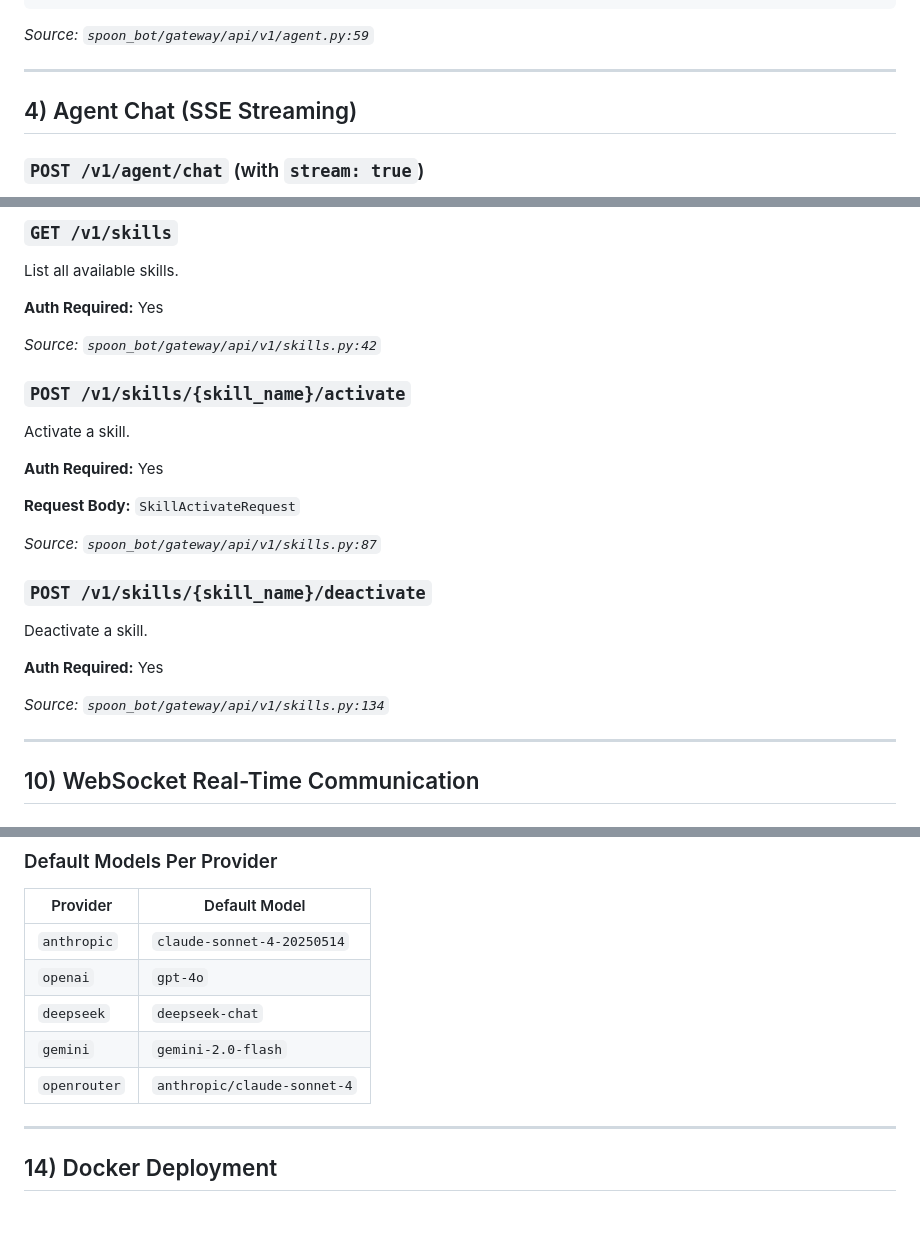
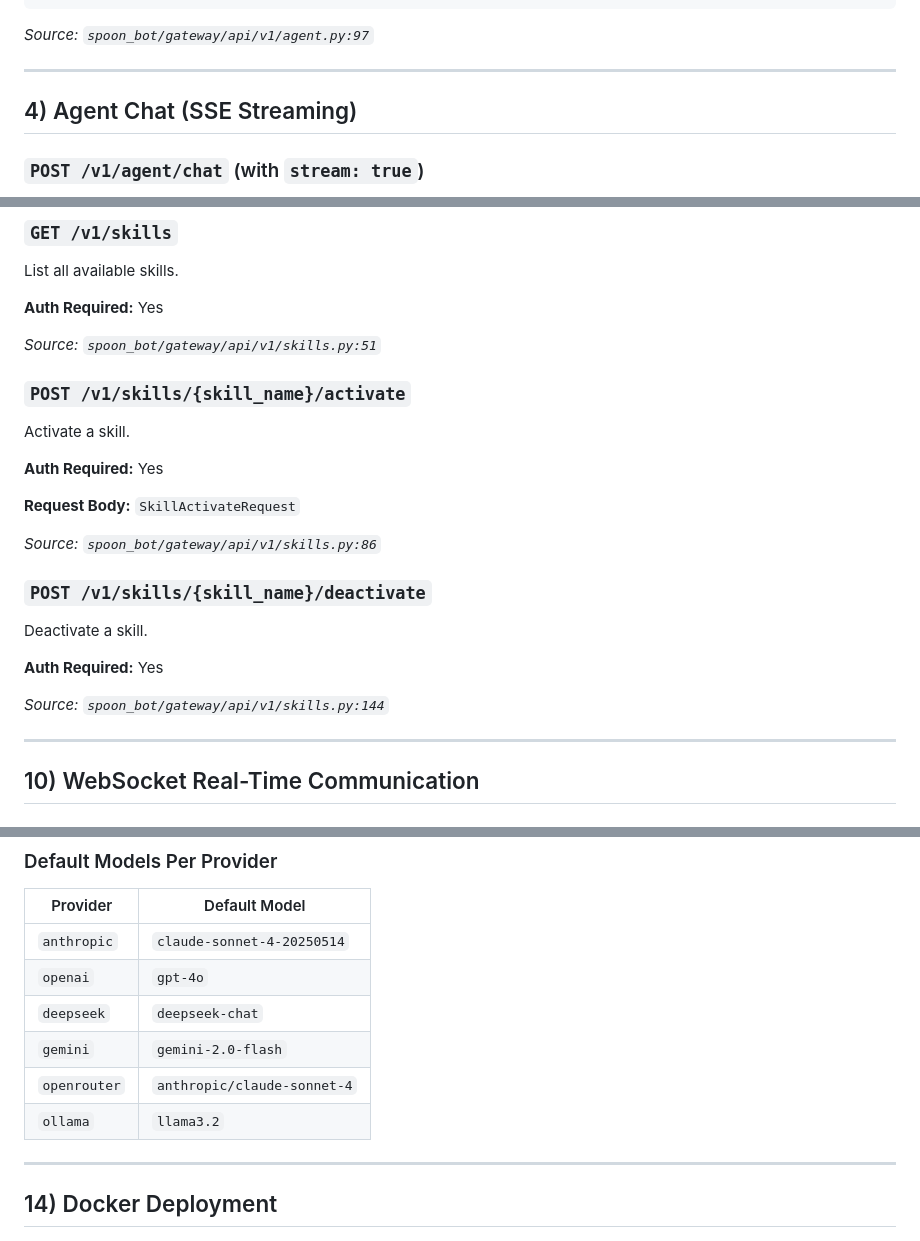
Before and after one commit to XSpoonAi/spoon-bot, a Markdown page: docs/api.md, 3 parts joined by grey strips. Rendered like a GitHub page.

````diff
--- a/docs/api.md
+++ b/docs/api.md
@@ -171,7 +171,7 @@ Otherwise returns a standard JSON response.
 }
 ```
 
-*Source: `spoon_bot/gateway/api/v1/agent.py:59`*
+*Source: `spoon_bot/gateway/api/v1/agent.py:97`*
 
 ---
 
@@ -344,7 +344,7 @@ List all available skills.
 **Auth Required:** Yes
 
 
-*Source: `spoon_bot/gateway/api/v1/skills.py:42`*
+*Source: `spoon_bot/gateway/api/v1/skills.py:51`*
 
 ### `POST /v1/skills/{skill_name}/activate`
 
@@ -354,7 +354,7 @@ Activate a skill.
 
 **Request Body:** `SkillActivateRequest`
 
-*Source: `spoon_bot/gateway/api/v1/skills.py:87`*
+*Source: `spoon_bot/gateway/api/v1/skills.py:86`*
 
 ### `POST /v1/skills/{skill_name}/deactivate`
 
@@ -363,7 +363,7 @@ Deactivate a skill.
 **Auth Required:** Yes
 
 
-*Source: `spoon_bot/gateway/api/v1/skills.py:134`*
+*Source: `spoon_bot/gateway/api/v1/skills.py:144`*
 
 ---
 
@@ -858,6 +855,7 @@ Health check response.
 | `deepseek` | `deepseek-chat` |
 | `gemini` | `gemini-2.0-flash` |
 | `openrouter` | `anthropic/claude-sonnet-4` |
+| `ollama` | `llama3.2` |
 
 ---
 
````
Also changed, not shown: other parts of docs/api.md (+9 -12 lines).
